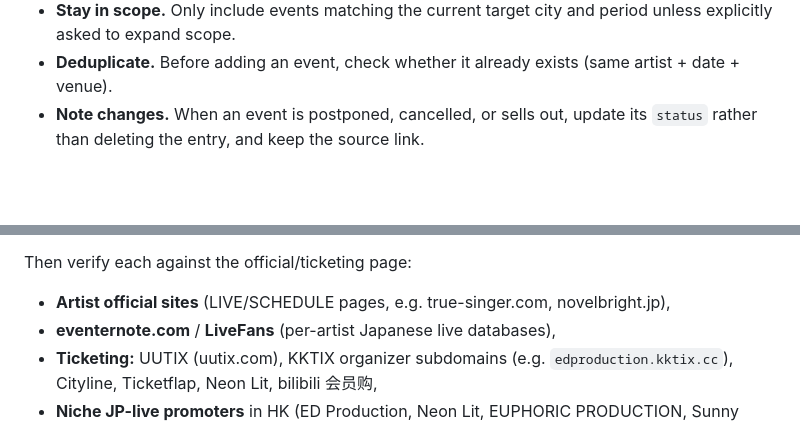
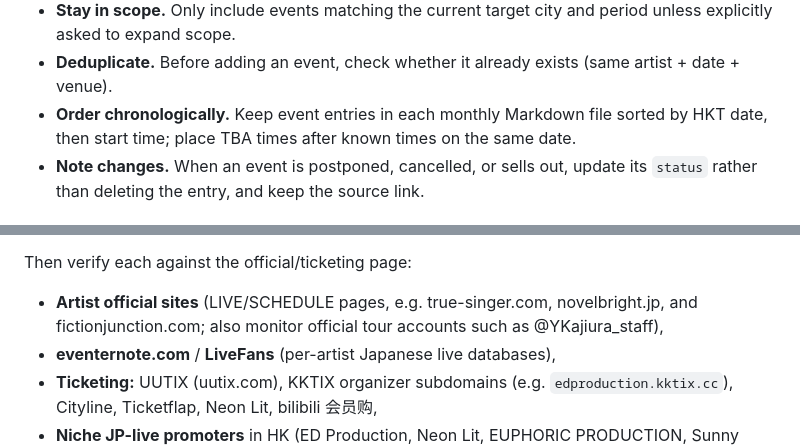
Before and after one commit to weidongxu84/jp-live, a Markdown page: AGENTS.md, 2 parts joined by grey strips. Rendered like a GitHub page; blank space fills up the shorter version.

```diff
--- a/AGENTS.md
+++ b/AGENTS.md
@@ -59,6 +59,8 @@ When adding or editing an event entry, aim to capture the following fields:
   unless explicitly asked to expand scope.
 - **Deduplicate.** Before adding an event, check whether it already exists (same
   artist + date + venue).
+- **Order chronologically.** Keep event entries in each monthly Markdown file sorted
+  by HKT date, then start time; place TBA times after known times on the same date.
 - **Note changes.** When an event is postponed, cancelled, or sells out, update its
   `status` rather than deleting the entry, and keep the source link.
 
@@ -105,7 +107,8 @@ often framed around the **anime IP** rather than the act (e.g. *Girls Band Cry*
 (ticket info TBA) instead of skipping them.
 
 Then verify each against the official/ticketing page:
-- **Artist official sites** (LIVE/SCHEDULE pages, e.g. true-singer.com, novelbright.jp),
+- **Artist official sites** (LIVE/SCHEDULE pages, e.g. true-singer.com, novelbright.jp,
+  and fictionjunction.com; also monitor official tour accounts such as @YKajiura_staff),
 - **eventernote.com** / **LiveFans** (per-artist Japanese live databases),
 - **Ticketing:** UUTIX (uutix.com), KKTIX organizer subdomains (e.g. `edproduction.kktix.cc`),
   Cityline, Ticketflap, Neon Lit, bilibili 会员购,
```
Also changed, not shown: events/2026-10-hong-kong.md (+1 -1 lines), events/2026-11-hong-kong.md (+93 -6 lines).
